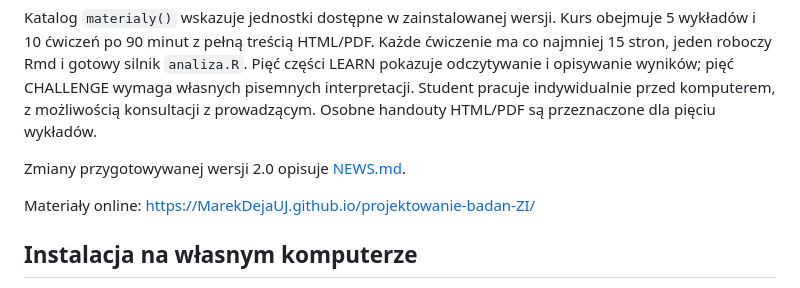
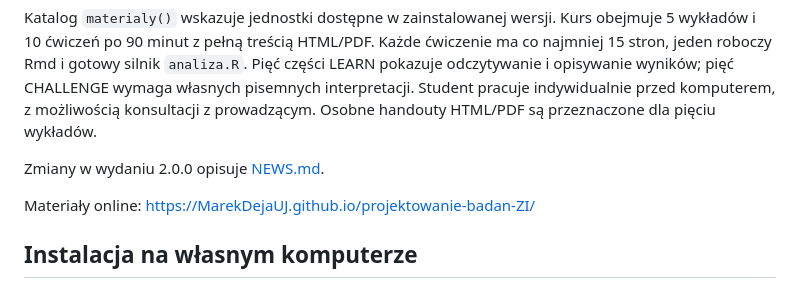
Before and after one commit to MarekDejaUJ/projektowanie-badan-ZI, a Markdown page: README.md, the part around the change. GitHub-like rendering.

```diff
--- a/README.md
+++ b/README.md
@@ -12,7 +12,7 @@ pięć CHALLENGE wymaga własnych pisemnych interpretacji. Student pracuje
 indywidualnie przed komputerem, z możliwością konsultacji z prowadzącym.
 Osobne handouty HTML/PDF są przeznaczone dla pięciu wykładów.
 
-Zmiany przygotowywanej wersji 2.0 opisuje [NEWS.md](NEWS.md).
+Zmiany w wydaniu 2.0.0 opisuje [NEWS.md](NEWS.md).
 
 Materiały online: <https://MarekDejaUJ.github.io/projektowanie-badan-ZI/>
 
```
Also changed, not shown: NEWS.md (+4 -3 lines).
